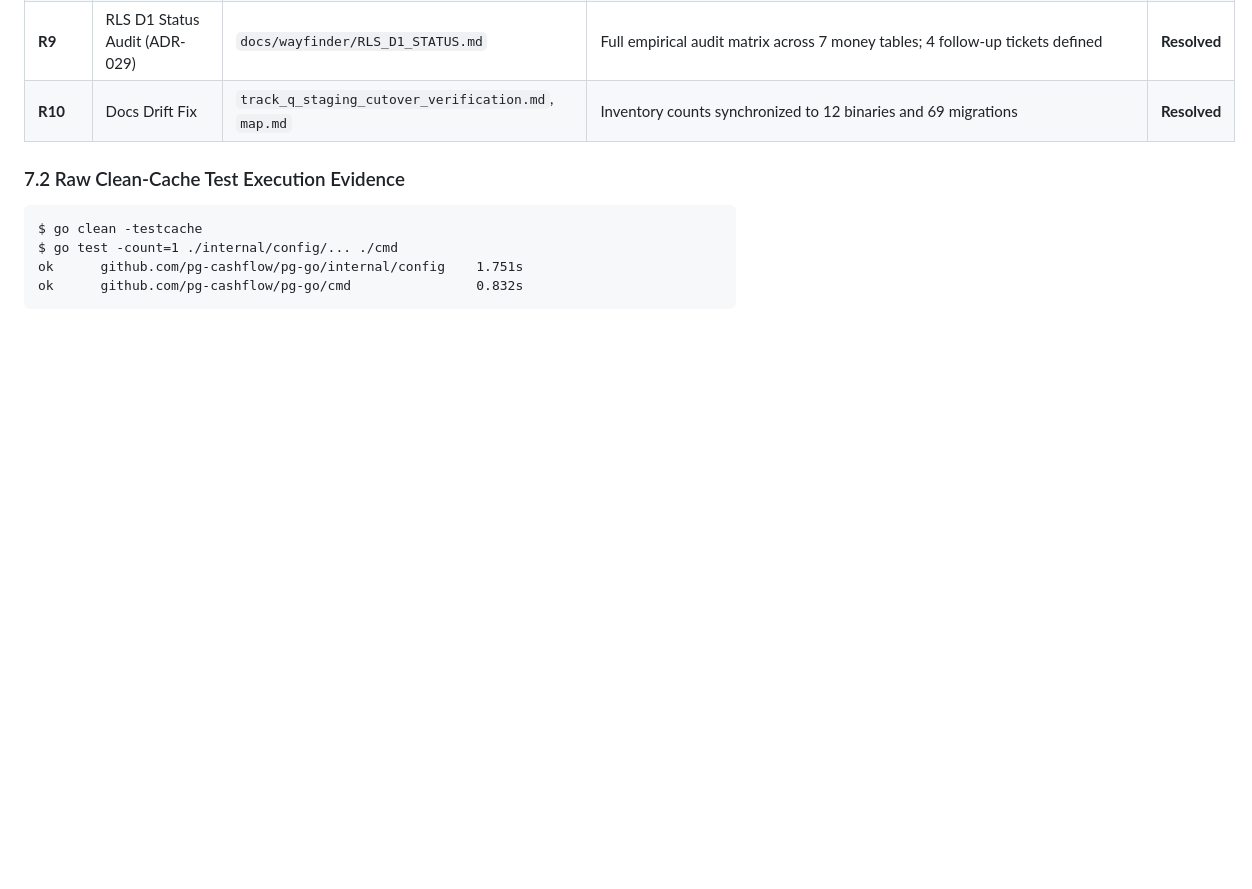
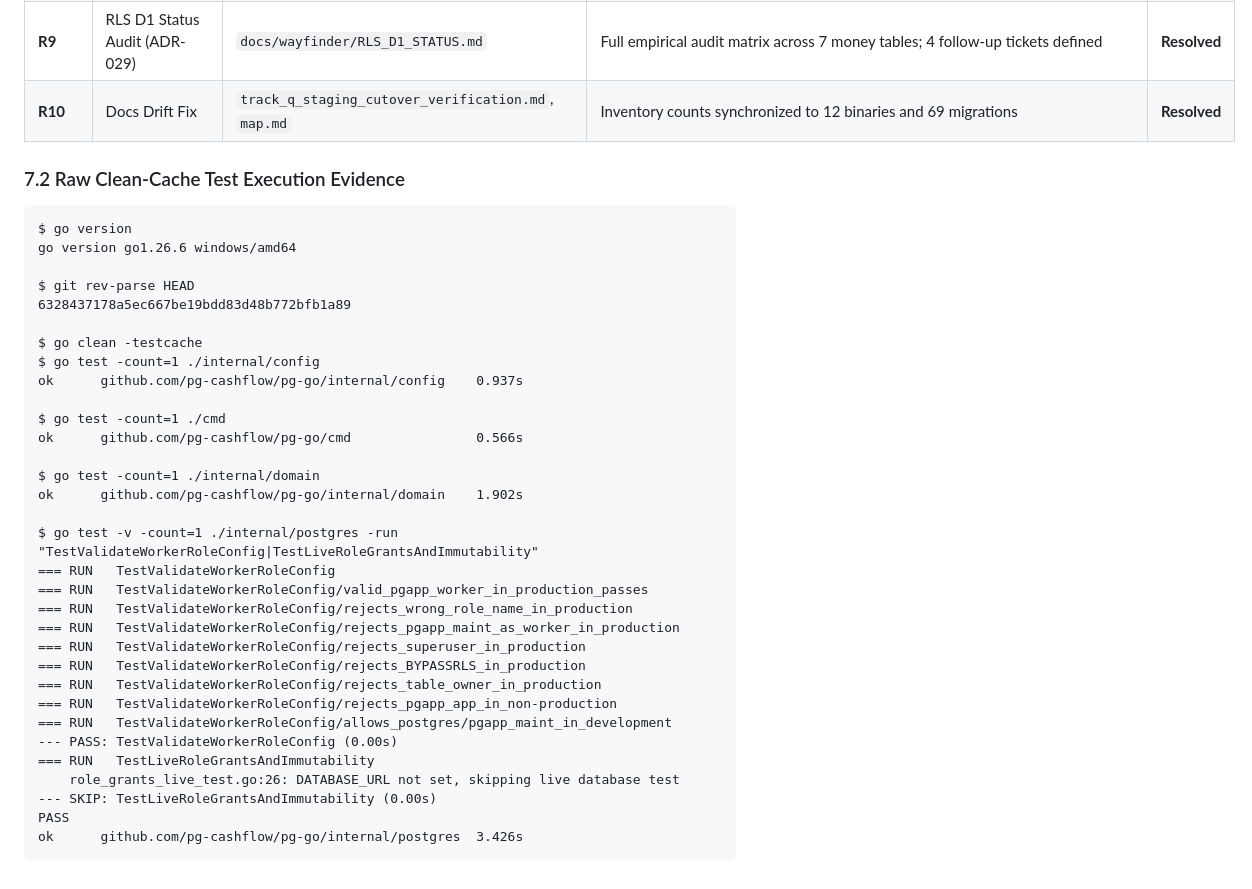
Before and after one commit to pg-cashflow/pg-go, a Markdown page: BASELINE_REPORT.md, the part around the change. GitHub-like rendering; blank space fills up the shorter version.

Commit message:
docs(baseline): update raw clean-cache test logs for R8 gate

````diff
--- a/BASELINE_REPORT.md
+++ b/BASELINE_REPORT.md
@@ -167,8 +167,36 @@ No production business logic has been modified in this baseline phase.
 ### 7.2 Raw Clean-Cache Test Execution Evidence
 
 ```
+$ go version
+go version go1.26.6 windows/amd64
+
+$ git rev-parse HEAD
+6328437178a5ec667be19bdd83d48b772bfb1a89
+
 $ go clean -testcache
-$ go test -count=1 ./internal/config/... ./cmd
-ok      github.com/pg-cashflow/pg-go/internal/config    1.751s
-ok      github.com/pg-cashflow/pg-go/cmd                0.832s
+$ go test -count=1 ./internal/config
+ok      github.com/pg-cashflow/pg-go/internal/config    0.937s
+
+$ go test -count=1 ./cmd
+ok      github.com/pg-cashflow/pg-go/cmd                0.566s
+
+$ go test -count=1 ./internal/domain
+ok      github.com/pg-cashflow/pg-go/internal/domain    1.902s
+
+$ go test -v -count=1 ./internal/postgres -run "TestValidateWorkerRoleConfig|TestLiveRoleGrantsAndImmutability"
+=== RUN   TestValidateWorkerRoleConfig
+=== RUN   TestValidateWorkerRoleConfig/valid_pgapp_worker_in_production_passes
+=== RUN   TestValidateWorkerRoleConfig/rejects_wrong_role_name_in_production
+=== RUN   TestValidateWorkerRoleConfig/rejects_pgapp_maint_as_worker_in_production
+=== RUN   TestValidateWorkerRoleConfig/rejects_superuser_in_production
+=== RUN   TestValidateWorkerRoleConfig/rejects_BYPASSRLS_in_production
+=== RUN   TestValidateWorkerRoleConfig/rejects_table_owner_in_production
+=== RUN   TestValidateWorkerRoleConfig/rejects_pgapp_app_in_non-production
+=== RUN   TestValidateWorkerRoleConfig/allows_postgres/pgapp_maint_in_development
+--- PASS: TestValidateWorkerRoleConfig (0.00s)
+=== RUN   TestLiveRoleGrantsAndImmutability
+    role_grants_live_test.go:26: DATABASE_URL not set, skipping live database test
+--- SKIP: TestLiveRoleGrantsAndImmutability (0.00s)
+PASS
+ok      github.com/pg-cashflow/pg-go/internal/postgres  3.426s
 ```
````
